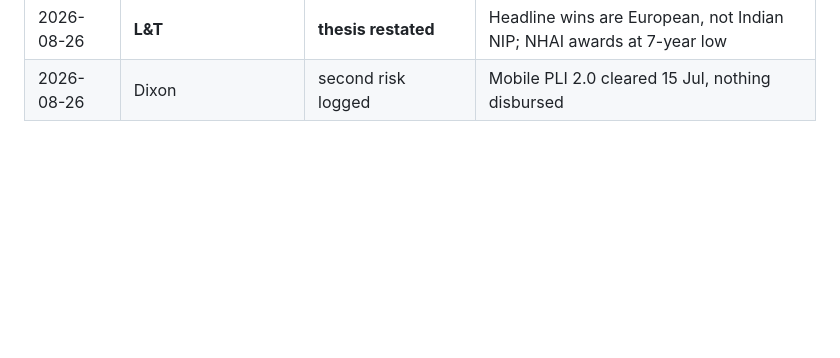
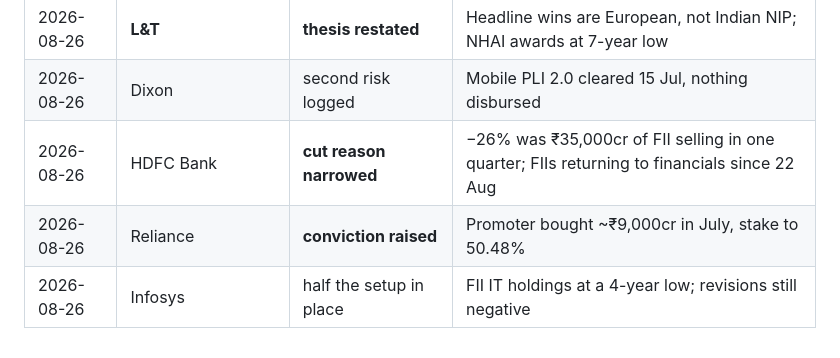
Before and after one commit to Rahul61100/IndoRa, a Markdown page: positions/open-theses.md, the part around one of its changes. Rendered like a GitHub page; blank space fills up the shorter version.

```diff
--- a/positions/open-theses.md
+++ b/positions/open-theses.md
@@ -288,3 +332,6 @@ exactly at its 52-week high, 35.1% above its 200 DMA. **Wait for a pullback towa
 | 2026-08-26 | **HAL** | **cut to half, stop tightened** | Tejas Mk1A 2+ yrs late; MoD reportedly weighing penalties |
 | 2026-08-26 | **L&T** | **thesis restated** | Headline wins are European, not Indian NIP; NHAI awards at 7-year low |
 | 2026-08-26 | Dixon | second risk logged | Mobile PLI 2.0 cleared 15 Jul, nothing disbursed |
+| 2026-08-26 | HDFC Bank | **cut reason narrowed** | −26% was ₹35,000cr of FII selling in one quarter; FIIs returning to financials since 22 Aug |
+| 2026-08-26 | Reliance | **conviction raised** | Promoter bought ~₹9,000cr in July, stake to 50.48% |
+| 2026-08-26 | Infosys | half the setup in place | FII IT holdings at a 4-year low; revisions still negative |
```
Also changed, not shown: other parts of positions/open-theses.md (+44 -0 lines), knowledge/who-is-actually-buying-india.md (added, +94 -0 lines).
